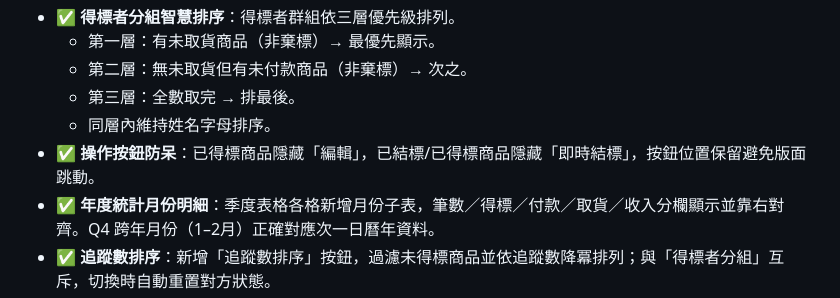
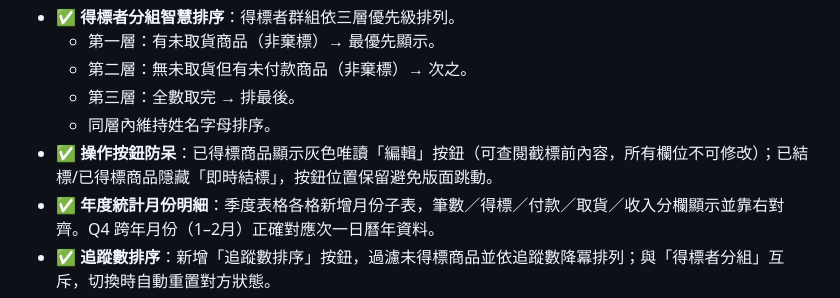
Before and after one commit to AnimeggUnity/furniture-standalone, a Markdown page: README.md, the part around the change. GitHub-like rendering.

Commit message:
docs: 更新 README v1.1.4，補充已得標唯讀編輯按鈕說明
Co-Authored-By: Claude Sonnet 4.6 <noreply@anthropic.com>

```diff
--- a/README.md
+++ b/README.md
@@ -188,7 +188,7 @@ setTimeout('fn()', 1000);       // ❌
   - 第二層：無未取貨但有未付款商品（非棄標）→ 次之。
   - 第三層：全數取完 → 排最後。
   - 同層內維持姓名字母排序。
-- ✅ **操作按鈕防呆**：已得標商品隱藏「編輯」，已結標/已得標商品隱藏「即時結標」，按鈕位置保留避免版面跳動。
+- ✅ **操作按鈕防呆**：已得標商品顯示灰色唯讀「編輯」按鈕（可查閱截標前內容，所有欄位不可修改）；已結標/已得標商品隱藏「即時結標」，按鈕位置保留避免版面跳動。
 - ✅ **年度統計月份明細**：季度表格各格新增月份子表，筆數／得標／付款／取貨／收入分欄顯示並靠右對齊。Q4 跨年月份（1–2月）正確對應次一日曆年資料。
 - ✅ **追蹤數排序**：新增「追蹤數排序」按鈕，過濾未得標商品並依追蹤數降冪排列；與「得標者分組」互斥，切換時自動重置對方狀態。
 - 🔧 **設定快速連結**：更新 GitHub 連結與介紹網站連結至正確位址。
```
